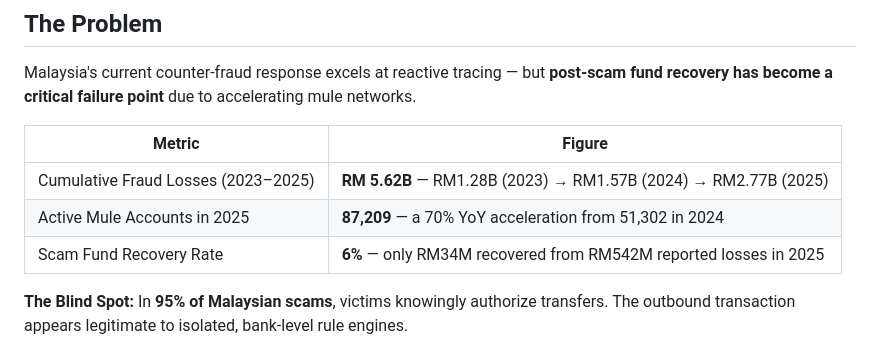
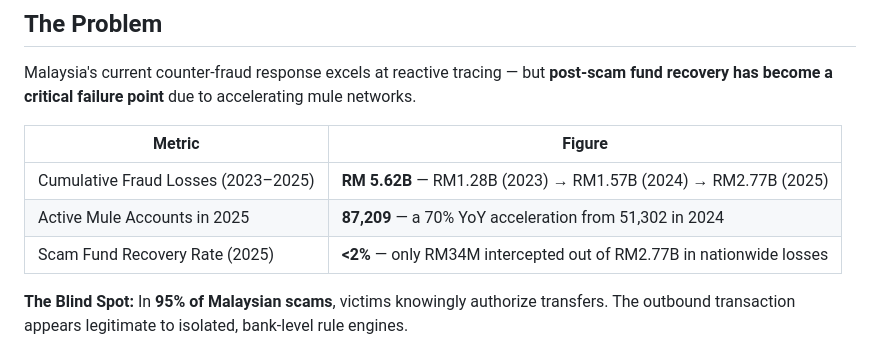
Before and after one commit to teohweibin/MulePulse, a Markdown page: README.md, the part around the change. Drawn GitHub-style.

Commit message:
fix: resolve stat conflict — express recovery rate against consistent RM2.77B nationwide total

```diff
--- a/README.md
+++ b/README.md
@@ -26,7 +26,7 @@ Malaysia's current counter-fraud response excels at reactive tracing — but **p
 |---|---|
 | Cumulative Fraud Losses (2023–2025) | **RM 5.62B** — RM1.28B (2023) → RM1.57B (2024) → RM2.77B (2025) |
 | Active Mule Accounts in 2025 | **87,209** — a 70% YoY acceleration from 51,302 in 2024 |
-| Scam Fund Recovery Rate | **6%** — only RM34M recovered from RM542M reported losses in 2025 |
+| Scam Fund Recovery Rate (2025) | **<2%** — only RM34M intercepted out of RM2.77B in nationwide losses |
 
 **The Blind Spot:**
 In **95% of Malaysian scams**, victims knowingly authorize transfers. The outbound transaction appears legitimate to isolated, bank-level rule engines.
```
